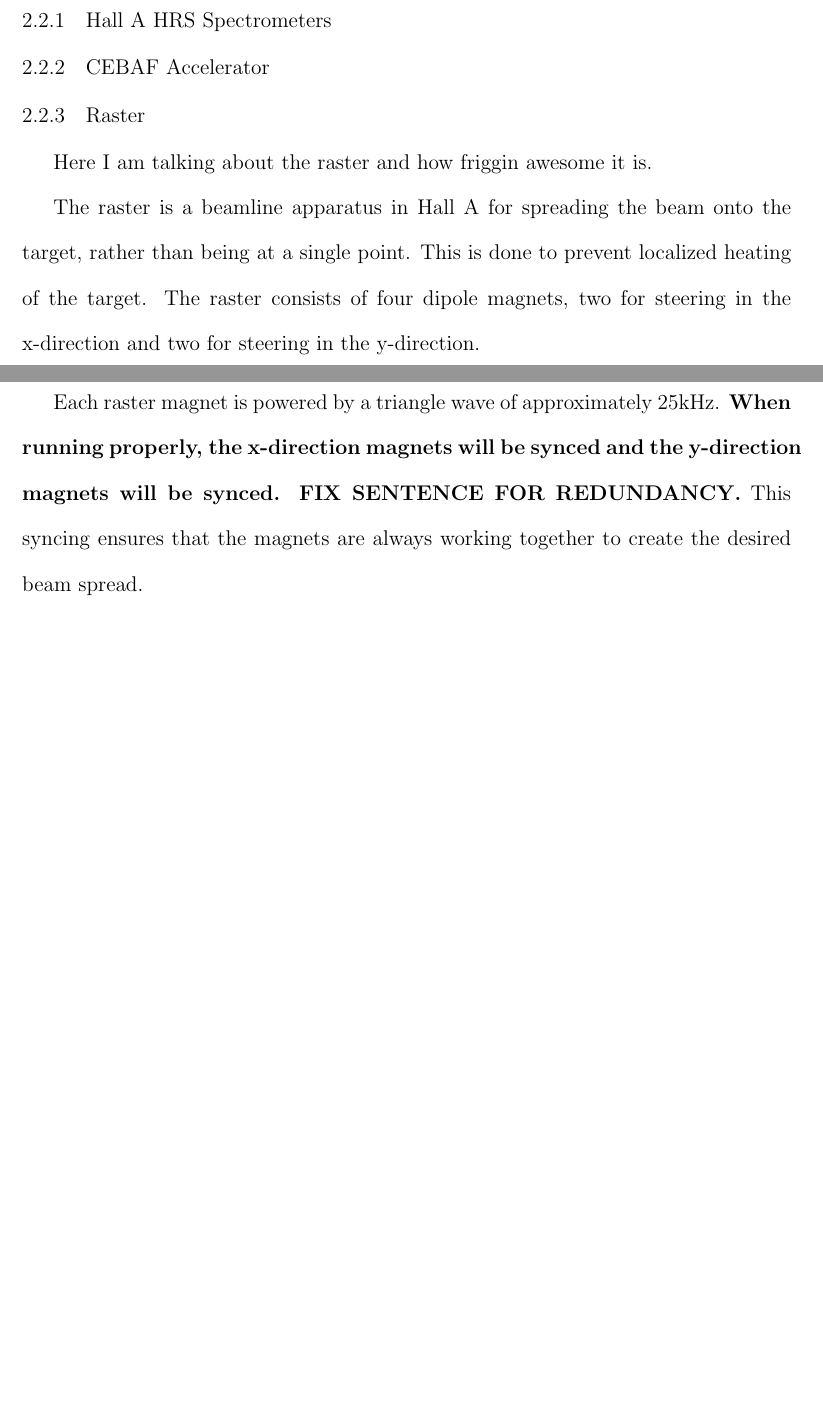
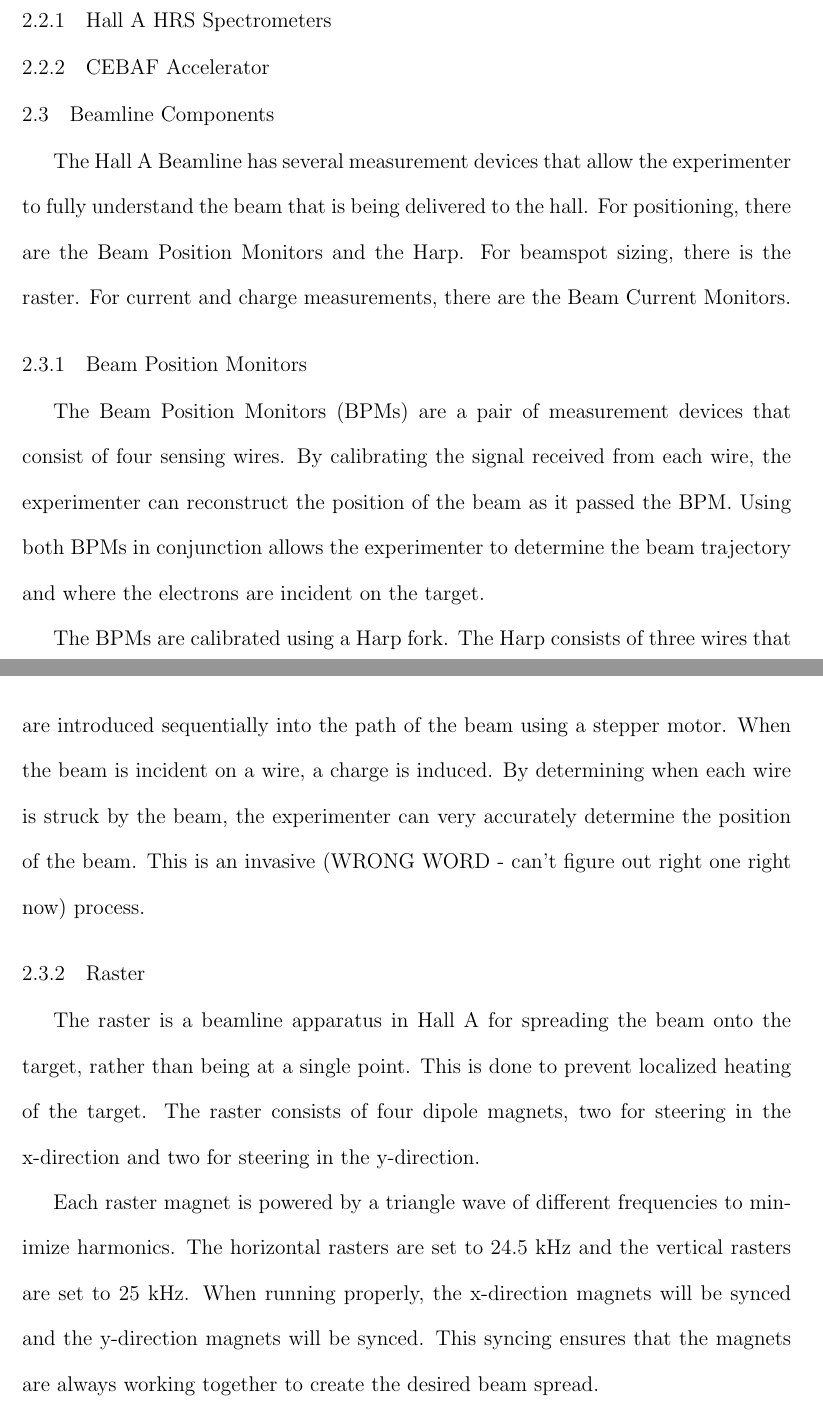
Before and after one commit to TJHague/Thesis, a LaTeX thesis (rawdiss.tex, which reads chap2-exp/raster.tex): two parts of pages 14 and 15 of 20 before the commit and two parts of pages 14 and 15 of 21 after it, joined at a grey line, cut so that both start at the same text, the shorter picture padded with empty space. The pictures show the PDF file rawdiss.pdf that the author committed with the source.

Commit message:
Work on beamline components

```diff
--- a/chap2-exp/raster.tex
+++ b/chap2-exp/raster.tex
@@ -1,5 +1,14 @@
-Here I am talking about the raster and how friggin awesome it is.
+%Put this in order they appear in beamline?
 
+The Hall A Beamline has several measurement devices that allow the experimenter to fully understand the beam that is being delivered to the hall. For positioning, there are the Beam Position Monitors and the Harp. For beamspot sizing, there is the raster. For current and charge measurements, there are the Beam Current Monitors.
+
+\subsection{Beam Position Monitors}
+
+The Beam Position Monitors (BPMs) are a pair of measurement devices that consist of four sensing wires. By calibrating the signal received from each wire, the experimenter can reconstruct the position of the beam as it passed the BPM. Using both BPMs in conjunction allows the experimenter to determine the beam trajectory and where the electrons are incident on the target.
+
+The BPMs are calibrated using a Harp fork. The Harp consists of three wires that are introduced sequentially into the path of the beam using a stepper motor. When the beam is incident on a wire, a charge is induced. By determining when each wire is struck by the beam, the experimenter can very accurately determine the position of the beam. This is an invasive measurement.
+
+\subsection{Raster}
 \begin{figure}
 	\includegraphics[width=\linewidth]{./chap2-exp/fig/raster_pic.jpg}
 	\caption{The Hall A raster consists of four dipole magnets on the beamline}
@@ -8,10 +17,12 @@
 
 The raster is a beamline apparatus in Hall A for spreading the beam onto the target, rather than being at a single point. This is done to prevent localized heating of the target. The raster consists of four dipole magnets, two for steering in the x-direction and two for steering in the y-direction.
 
-Each raster magnet is powered by a triangle wave of approximately 25kHz. \textbf{When running properly, the x-direction magnets will be synced and the y-direction magnets will be synced. FIX SENTENCE FOR REDUNDANCY.} This syncing ensures that the magnets are always working together to create the desired beam spread.
+Each raster magnet is powered by a triangle wave of different frequencies to minimize harmonics. The horizontal rasters are set to 24.5 kHz and the vertical rasters are set to 25 kHz. When running properly, the x-direction magnets will be synced and the y-direction magnets will be synced. This syncing ensures that the magnets are always working together to create the desired beam spread.
 
 \begin{figure}
 	\includegraphics[width=\linewidth]{./chap2-exp/fig/raster_sync.png}
 	\caption{The X and Y raster pairs are each synced to produce the maximum kick. The X and Y directions are uncorrelated so that the beam travels uniformly over the target.}
 	\label{fig:raster}
 \end{figure}
+
+\subsection{Beam Current Monitors}
```
Also changed, not shown: chap2-exp/main.tex (+1 -1 lines), rawdiss.tex (+1 -0 lines), rawdiss.pdf, 5 other files.
